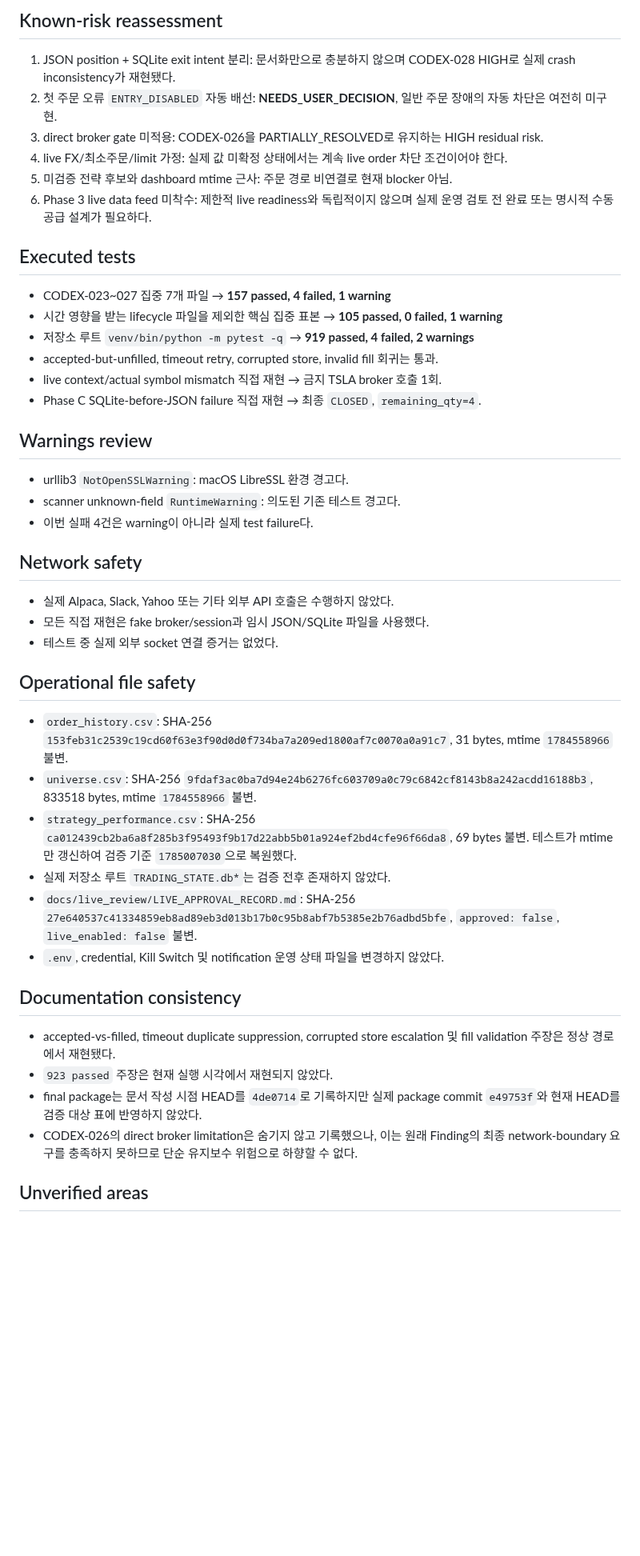
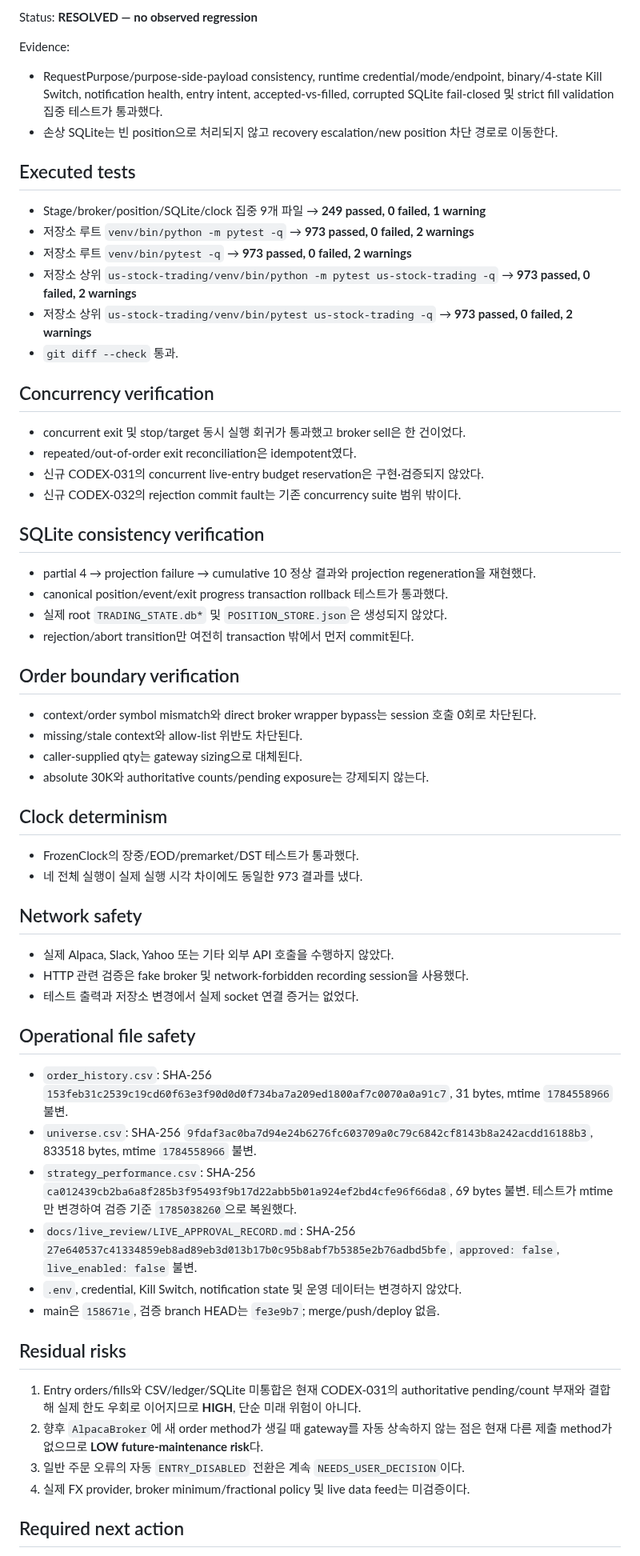
Before and after one commit to babucato-byte/us-stock-trading, a Markdown page: docs/autonomous/CODEX_REVIEW.md, the part around one of its changes. Shown at 80% size. GitHub-like rendering; blank space fills up the shorter version.

```diff
--- a/docs/autonomous/CODEX_REVIEW.md
+++ b/docs/autonomous/CODEX_REVIEW.md
@@ -182,49 +190,67 @@ Required behavior:
 
-## Known-risk reassessment
+Status: **RESOLVED — no observed regression**
 
-1. JSON position + SQLite exit intent 분리: 문서화만으로 충분하지 않으며 CODEX-028 HIGH로 실제 crash inconsistency가 재현됐다.
-2. 첫 주문 오류 `ENTRY_DISABLED` 자동 배선: **NEEDS_USER_DECISION**, 일반 주문 장애의 자동 차단은 여전히 미구현.
-3. direct broker gate 미적용: CODEX-026을 PARTIALLY_RESOLVED로 유지하는 HIGH residual risk.
-4. live FX/최소주문/limit 가정: 실제 값 미확정 상태에서는 계속 live order 차단 조건이어야 한다.
-5. 미검증 전략 후보와 dashboard mtime 근사: 주문 경로 비연결로 현재 blocker 아님.
-6. Phase 3 live data feed 미착수: 제한적 live readiness와 독립적이지 않으며 실제 운영 검토 전 완료 또는 명시적 수동 공급 설계가 필요하다.
+Evidence:
+
+- RequestPurpose/purpose-side-payload consistency, runtime credential/mode/endpoint, binary/4-state Kill Switch, notification health, entry intent, accepted-vs-filled, corrupted SQLite fail-closed 및 strict fill validation 집중 테스트가 통과했다.
+- 손상 SQLite는 빈 position으로 처리되지 않고 recovery escalation/new position 차단 경로로 이동한다.
 
 ## Executed tests
 
-- CODEX-023~027 집중 7개 파일 → **157 passed, 4 failed, 1 warning**
-- 시간 영향을 받는 lifecycle 파일을 제외한 핵심 집중 표본 → **105 passed, 0 failed, 1 warning**
-- 저장소 루트 `venv/bin/python -m pytest -q` → **919 passed, 4 failed, 2 warnings**
-- accepted-but-unfilled, timeout retry, corrupted store, invalid fill 회귀는 통과.
-- live context/actual symbol mismatch 직접 재현 → 금지 TSLA broker 호출 1회.
-- Phase C SQLite-before-JSON failure 직접 재현 → 최종 `CLOSED`, `remaining_qty=4`.
+- Stage/broker/position/SQLite/clock 집중 9개 파일 → **249 passed, 0 failed, 1 warning**
+- 저장소 루트 `venv/bin/python -m pytest -q` → **973 passed, 0 failed, 2 warnings**
+- 저장소 루트 `venv/bin/pytest -q` → **973 passed, 0 failed, 2 warnings**
+- 저장소 상위 `us-stock-trading/venv/bin/python -m pytest us-stock-trading -q` → **973 passed, 0 failed, 2 warnings**
+- 저장소 상위 `us-stock-trading/venv/bin/pytest us-stock-trading -q` → **973 passed, 0 failed, 2 warnings**
+- `git diff --check` 통과.
 
-## Warnings review
+## Concurrency verification
 
-- urllib3 `NotOpenSSLWarning`: macOS LibreSSL 환경 경고다.
-- scanner unknown-field `RuntimeWarning`: 의도된 기존 테스트 경고다.
-- 이번 실패 4건은 warning이 아니라 실제 test failure다.
+- concurrent exit 및 stop/target 동시 실행 회귀가 통과했고 broker sell은 한 건이었다.
+- repeated/out-of-order exit reconciliation은 idempotent였다.
+- 신규 CODEX-031의 concurrent live-entry budget reservation은 구현·검증되지 않았다.
+- 신규 CODEX-032의 rejection commit fault는 기존 concurrency suite 범위 밖이다.
+
+## SQLite consistency verification
+
+- partial 4 → projection failure → cumulative 10 정상 결과와 projection regeneration을 재현했다.
+- canonical position/event/exit progress transaction rollback 테스트가 통과했다.
+- 실제 root `TRADING_STATE.db*` 및 `POSITION_STORE.json`은 생성되지 않았다.
+- rejection/abort transition만 여전히 transaction 밖에서 먼저 commit된다.
+
+## Order boundary verification
+
+- context/order symbol mismatch와 direct broker wrapper bypass는 session 호출 0회로 차단된다.
+- missing/stale context와 allow-list 위반도 차단된다.
+- caller-supplied qty는 gateway sizing으로 대체된다.
+- absolute 30K와 authoritative counts/pending exposure는 강제되지 않는다.
+
+## Clock determinism
+
+- FrozenClock의 장중/EOD/premarket/DST 테스트가 통과했다.
+- 네 전체 실행이 실제 실행 시각 차이에도 동일한 973 결과를 냈다.
 
 ## Network safety
 
-- 실제 Alpaca, Slack, Yahoo 또는 기타 외부 API 호출은 수행하지 않았다.
-- 모든 직접 재현은 fake broker/session과 임시 JSON/SQLite 파일을 사용했다.
-- 테스트 중 실제 외부 socket 연결 증거는 없었다.
+- 실제 Alpaca, Slack, Yahoo 또는 기타 외부 API 호출을 수행하지 않았다.
+- HTTP 관련 검증은 fake broker 및 network-forbidden recording session을 사용했다.
+- 테스트 출력과 저장소 변경에서 실제 socket 연결 증거는 없었다.
 
 ## Operational file safety
 
 - `order_history.csv`: SHA-256 `153feb31c2539c19cd60f63e3f90d0d0f734ba7a209ed1800af7c0070a0a91c7`, 31 bytes, mtime `1784558966` 불변.
 - `universe.csv`: SHA-256 `9fdaf3ac0ba7d94e24b6276fc603709a0c79c6842cf8143b8a242acdd16188b3`, 833518 bytes, mtime `1784558966` 불변.
-- `strategy_performance.csv`: SHA-256 `ca012439cb2ba6a8f285b3f95493f9b17d22abb5b01a924ef2bd4cfe96f66da8`, 69 bytes 불변. 테스트가 mtime만 갱신하여 검증 기준 `1785007030`으로 복원했다.
-- 실제 저장소 루트 `TRADING_STATE.db*`는 검증 전후 존재하지 않았다.
+- `strategy_performance.csv`: SHA-256 `ca012439cb2ba6a8f285b3f95493f9b17d22abb5b01a924ef2bd4cfe96f66da8`, 69 bytes 불변. 테스트가 mtime만 변경하여 검증 기준 `1785038260`으로 복원했다.
 - `docs/live_review/LIVE_APPROVAL_RECORD.md`: SHA-256 `27e640537c41334859eb8ad89eb3d013b17b0c95b8abf7b5385e2b76adbd5bfe`, `approved: false`, `live_enabled: false` 불변.
-- `.env`, credential, Kill Switch 및 notification 운영 상태 파일을 변경하지 않았다.
+- `.env`, credential, Kill Switch, notification state 및 운영 데이터는 변경하지 않았다.
+- main은 `158671e`, 검증 branch HEAD는 `fe3e9b7`; merge/push/deploy 없음.
 
-## Documentation consistency
+## Residual risks
 
-- accepted-vs-filled, timeout duplicate suppression, corrupted store escalation 및 fill validation 주장은 정상 경로에서 재현됐다.
-- `923 passed` 주장은 현재 실행 시각에서 재현되지 않았다.
-- final package는 문서 작성 시점 HEAD를 `4de0714`로 기록하지만 실제 package commit `e49753f`와 현재 HEAD를 검증 대상 표에 반영하지 않았다.
-- CODEX-026의 direct broker limitation은 숨기지 않고 기록했으나, 이는 원래 Finding의 최종 network-boundary 요구를 충족하지 못하므로 단순 유지보수 위험으로 하향할 수 없다.
+1. Entry orders/fills와 CSV/ledger/SQLite 미통합은 현재 CODEX-031의 authoritative pending/count 부재와 결합해 실제 한도 우회로 이어지므로 **HIGH**, 단순 미래 위험이 아니다.
+2. 향후 `AlpacaBroker`에 새 order method가 생길 때 gateway를 자동 상속하지 않는 점은 현재 다른 제출 method가 없으므로 **LOW future-maintenance risk**다.
+3. 일반 주문 오류의 자동 `ENTRY_DISABLED` 전환은 계속 `NEEDS_USER_DECISION`이다.
+4. 실제 FX provider, broker minimum/fractional policy 및 live data feed는 미검증이다.
 
-## Unverified areas
+## Required next action
 
```
Also changed, not shown: other parts of docs/autonomous/CODEX_REVIEW.md (+111 -121 lines).
